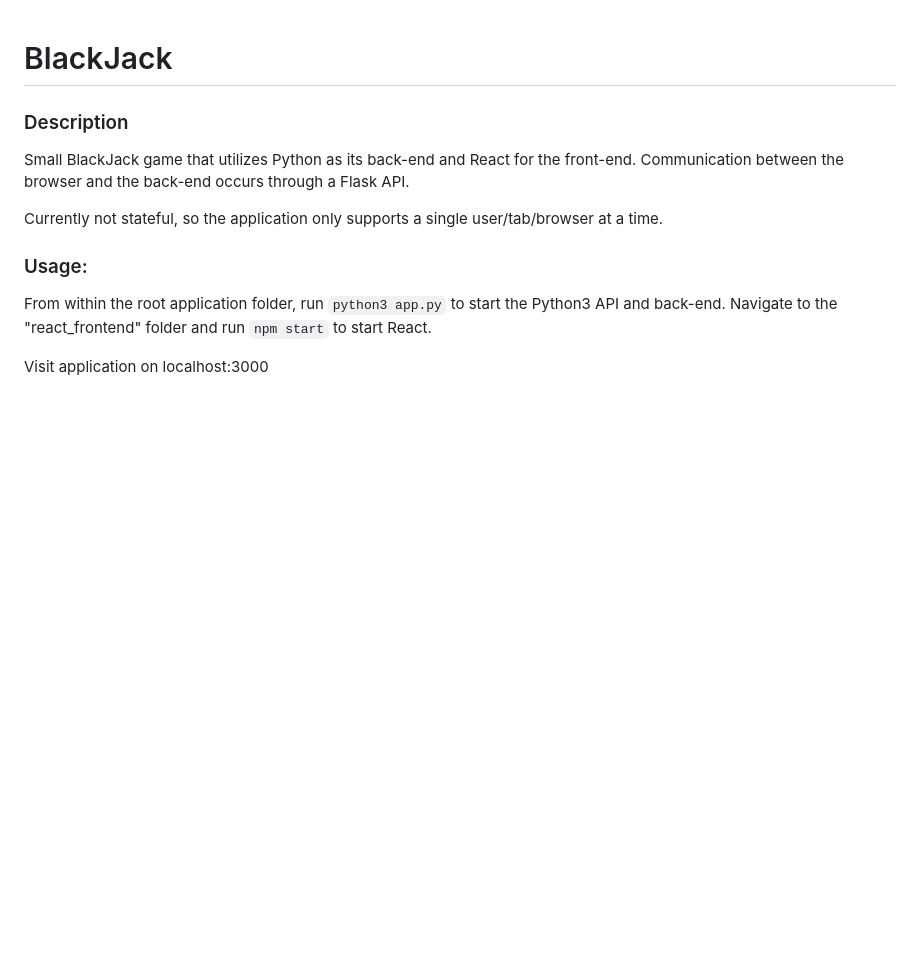
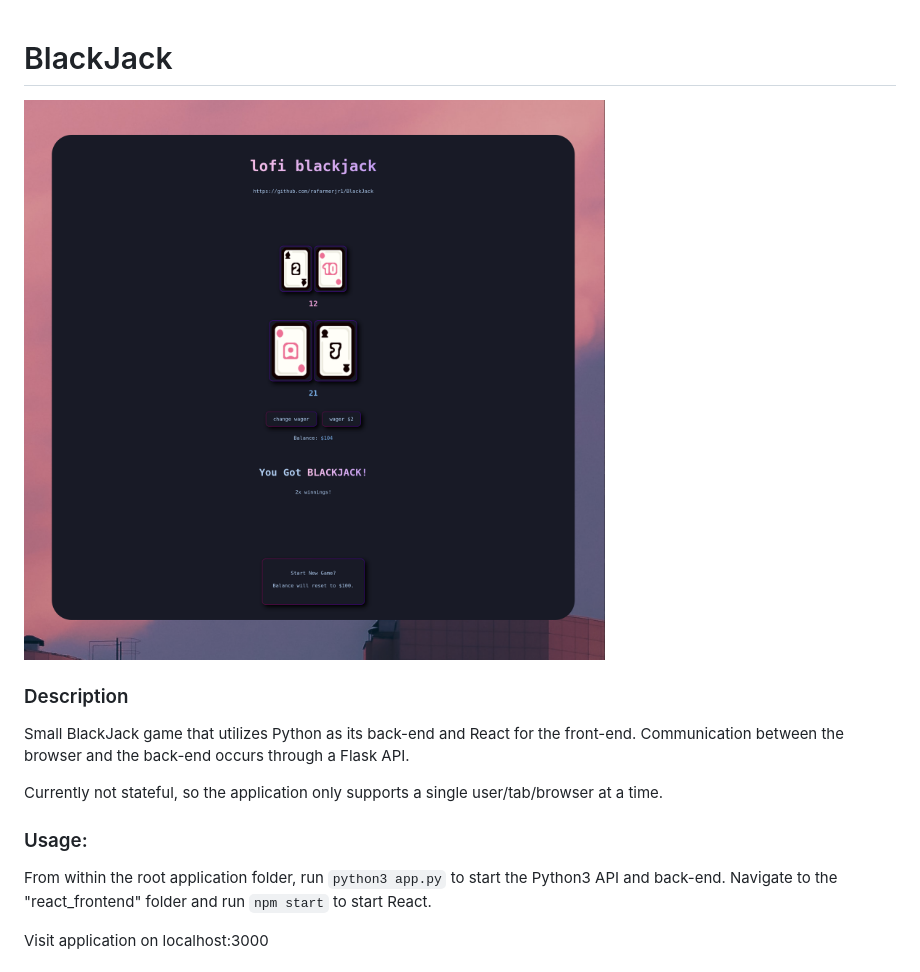
Before and after one commit to rafarmerjr1/BlackJack, a Markdown page: README.md, the part around the change. GitHub-like rendering; pictures changed too: blackjack_shot.png (added); blank space fills up the shorter version.

Commit message:
image

```diff
--- a/README.md
+++ b/README.md
@@ -1,4 +1,6 @@
 # BlackJack
+
+![image](https://github.com/rafarmerjr1/BlackJack/blob/main/blackjack_shot.png)
 
 ### Description
 Small BlackJack game that utilizes Python as its back-end and React for the front-end.  Communication between the browser and the back-end occurs through a Flask API.
```
